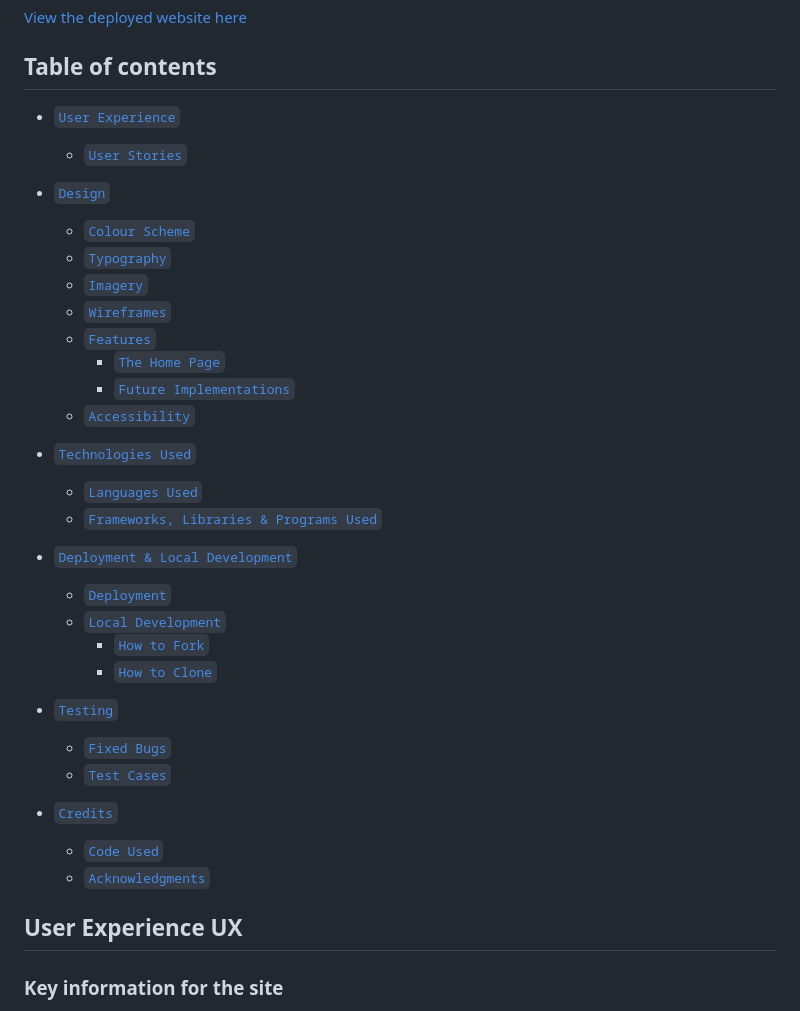
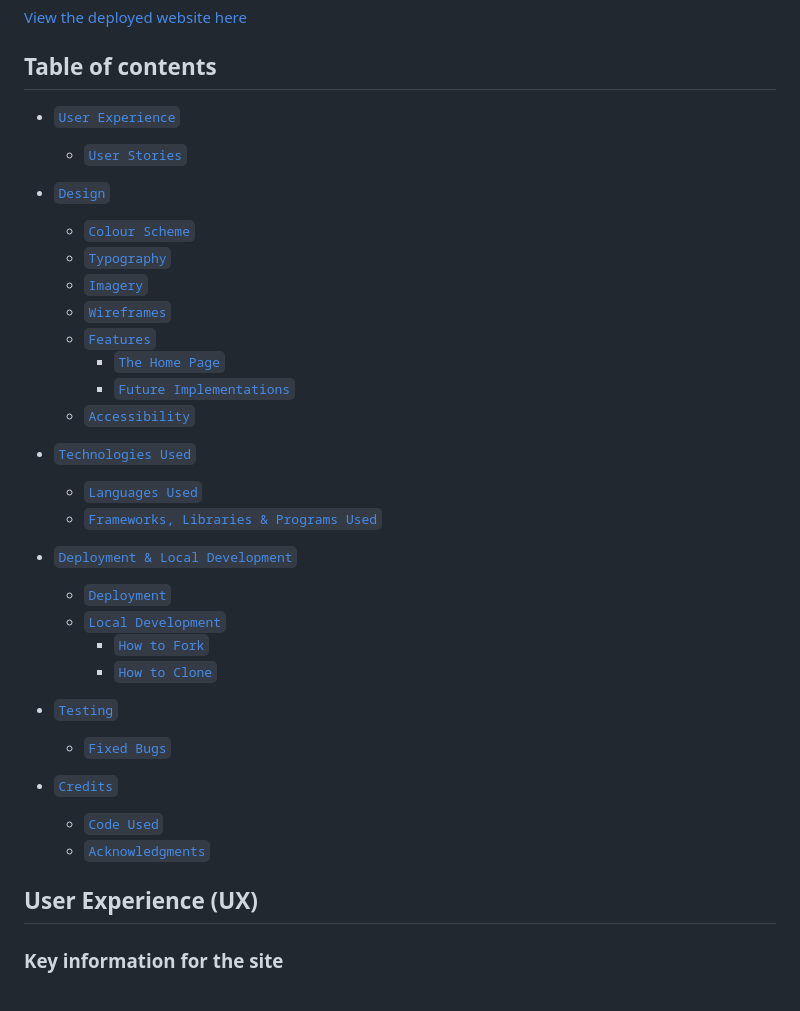
Before and after one commit to adampl2/CryptoSwap, a Markdown page: README.md, the part around one of its changes. Drawn GitHub-style.

Commit message:
README.md: formatting & corrections

```diff
--- a/README.md
+++ b/README.md
@@ -37,5 +37,4 @@ Developed as part of a milestone project 2 for Code Institute, CryptoSwap offers
 
-* [`Testing`](#Testing)
-  * [`Fixed Bugs`](#Fixed-Bugs)
-  * [`Test Cases`](#test-cases)
+* [`Testing`](#testing)
+  * [`Fixed Bugs`](#fixed-bugs)
 
@@ -45,5 +44,5 @@ Developed as part of a milestone project 2 for Code Institute, CryptoSwap offers
 
-## User Experience UX
+## User Experience (UX)
 
 ### Key information for the site
 
```
Also changed, not shown: other parts of README.md (+22 -22 lines).
